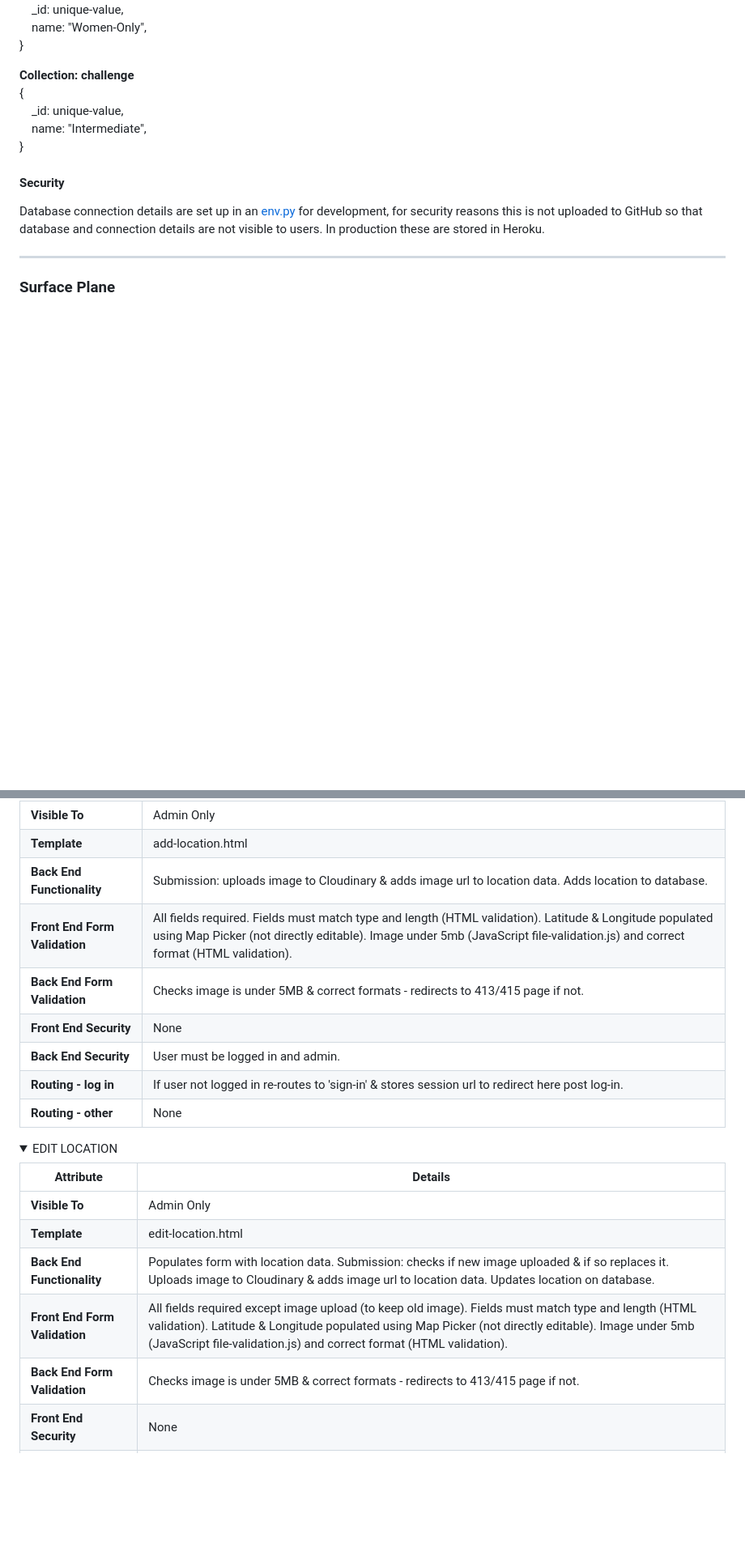
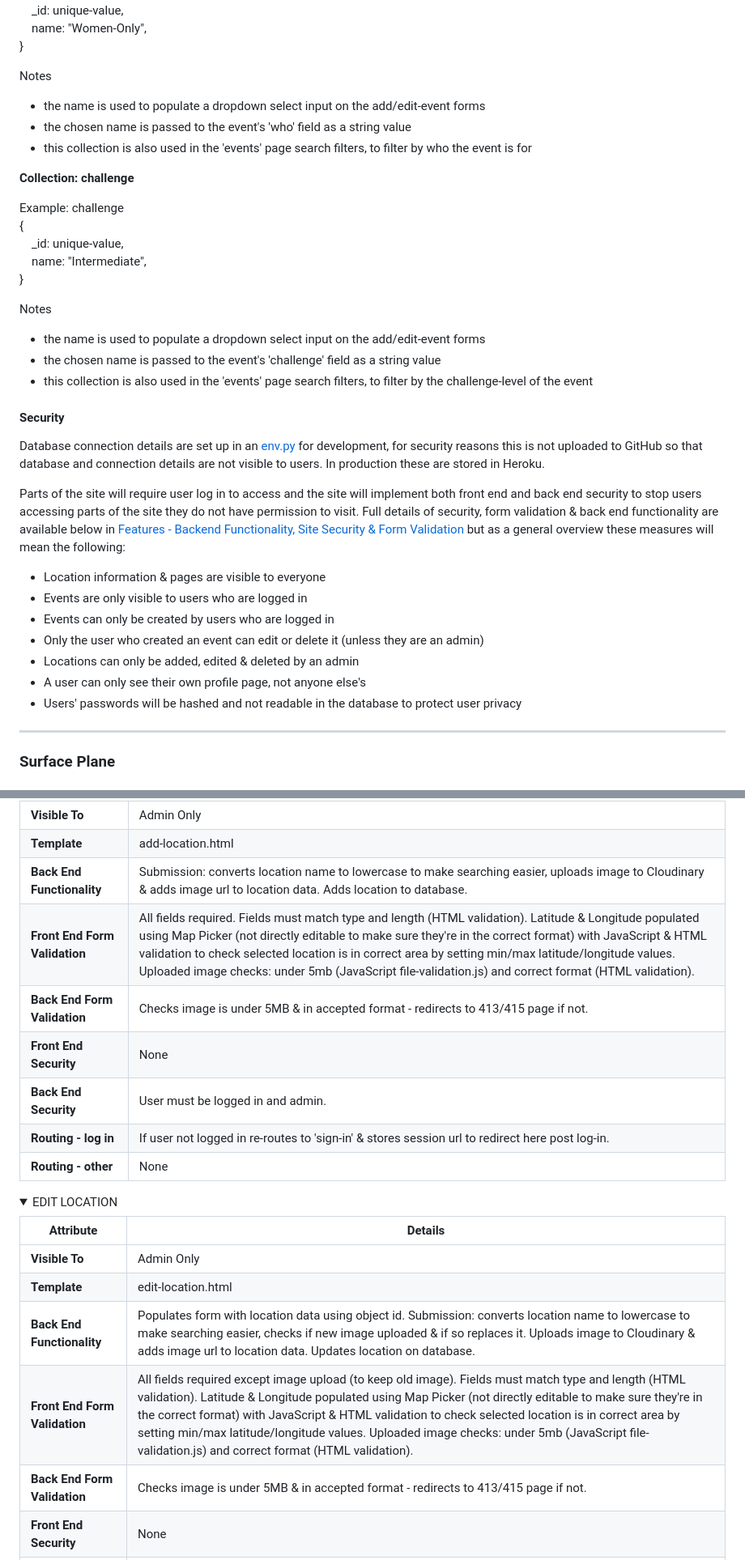
Before and after one commit to emmahewson/mp3-swimmon, a Markdown page: README.md, 2 parts joined by grey strips. Shown: that part at 81% size. GitHub-like rendering; folded sections open; blank space fills up the shorter version.

```diff
--- a/README.md
+++ b/README.md
@@ -304,17 +342,39 @@ MongoDB Object format examples:
 &nbsp;&nbsp;&nbsp;&nbsp;name: "Women-Only",<br>
 }
 
-**Collection: challenge**<br>
+Notes
+* the name is used to populate a dropdown select input on the add/edit-event forms
+* the chosen name is passed to the event's 'who' field as a string value
+* this collection is also used in the 'events' page search filters, to filter by who the event is for
+
+
+**Collection: challenge**
+
+Example: challenge<br>
 {<br>
 &nbsp;&nbsp;&nbsp;&nbsp;_id: unique-value,<br>
 &nbsp;&nbsp;&nbsp;&nbsp;name: "Intermediate",<br>
 }
+
+Notes
+* the name is used to populate a dropdown select input on the add/edit-event forms
+* the chosen name is passed to the event's 'challenge' field as a string value
+* this collection is also used in the 'events' page search filters, to filter by the challenge-level of the event
 
 #### Security
 
 Database connection details are set up in an [env.py](https://pypi.org/project/env.py/) for development, for
 security reasons this is not uploaded to GitHub so that database and connection details are not visible to
 users. In production these are stored in Heroku.
+
+Parts of the site will require user log in to access and the site will implement both front end and back end security to stop users accessing parts of the site they do not have permission to visit. Full details of security, form validation & back end functionality are available below in [Features - Backend Functionality, Site Security & Form Validation](#backend-functionality-site-security--form-validation) but as a general overview these measures will mean the following:
+* Location information & pages are visible to everyone
+* Events are only visible to users who are logged in
+* Events can only be created by users who are logged in
+* Only the user who created an event can edit or delete it (unless they are an admin)
+* Locations can only be added, edited & deleted by an admin
+* A user can only see their own profile page, not anyone else's
+* Users' passwords will be hashed and not readable in the database to protect user privacy
 
 ****
 ### **Surface Plane**
@@ -791,9 +851,9 @@ Below are all the details of each features's security (front & back end), routin
 |---|---|
 | **Visible To** | Admin Only |
 | **Template** | add-location.html |
-| **Back End Functionality** | Submission: uploads image to Cloudinary & adds image url to location data. Adds location to database. |
-| **Front End Form Validation** | All fields required. Fields must match type and length (HTML validation). Latitude & Longitude populated using Map Picker (not directly editable). Image under 5mb (JavaScript file-validation.js) and correct format (HTML validation). |
-| **Back End Form Validation** | Checks image is under 5MB & correct formats - redirects to 413/415 page if not. |
+| **Back End Functionality** | Submission: converts location name to lowercase to make searching easier, uploads image to Cloudinary & adds image url to location data. Adds location to database. |
+| **Front End Form Validation** | All fields required. Fields must match type and length (HTML validation). Latitude & Longitude populated using Map Picker (not directly editable to make sure they're in the correct format) with JavaScript & HTML validation to check selected location is in correct area by setting min/max latitude/longitude values. Uploaded image checks: under 5mb (JavaScript file-validation.js) and correct format (HTML validation). |
+| **Back End Form Validation** | Checks image is under 5MB & in accepted format - redirects to 413/415 page if not. |
 | **Front End Security** | None |
 | **Back End Security** | User must be logged in and admin. |
 | **Routing - log in** | If user not logged in re-routes to 'sign-in' & stores session url to redirect here post log-in. |
@@ -808,9 +868,9 @@ Below are all the details of each features's security (front & back end), routin
 |---|---|
 | **Visible To** | Admin Only |
 | **Template** | edit-location.html |
-| **Back End Functionality** | Populates form with location data. Submission: checks if new image uploaded & if so replaces it. Uploads image to Cloudinary & adds image url to location data. Updates location on database. |
-| **Front End Form Validation** | All fields required except image upload (to keep old image). Fields must match type and length (HTML validation). Latitude & Longitude populated using Map Picker (not directly editable). Image under 5mb (JavaScript file-validation.js) and correct format (HTML validation). |
-| **Back End Form Validation** | Checks image is under 5MB & correct formats - redirects to 413/415 page if not. |
+| **Back End Functionality** | Populates form with location data using object id. Submission: converts location name to lowercase to make searching easier, checks if new image uploaded & if so replaces it. Uploads image to Cloudinary & adds image url to location data. Updates location on database. |
+| **Front End Form Validation** | All fields required except image upload (to keep old image). Fields must match type and length (HTML validation). Latitude & Longitude populated using Map Picker (not directly editable to make sure they're in the correct format) with JavaScript & HTML validation to check selected location is in correct area by setting min/max latitude/longitude values. Uploaded image checks: under 5mb (JavaScript file-validation.js) and correct format (HTML validation). |
+| **Back End Form Validation** | Checks image is under 5MB & in accepted format - redirects to 413/415 page if not. |
 | **Front End Security** | None |
 | **Back End Security** | User must be logged in and admin. |
 | **Routing - log in** | If user not logged in re-routes to 'sign-in' & stores session url to redirect here post log-in. Id for session url is taken from page url. |
```
Also changed, not shown: other parts of README.md (+59 -21 lines).
